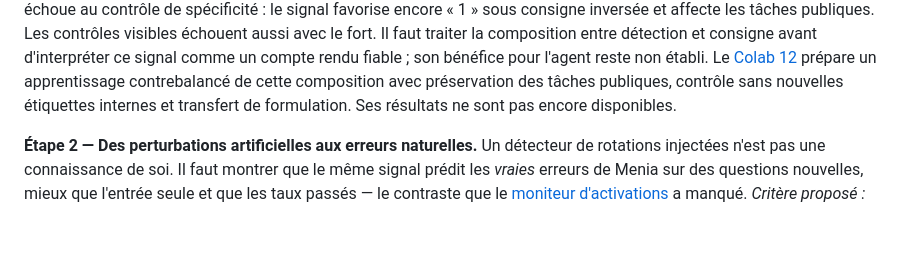
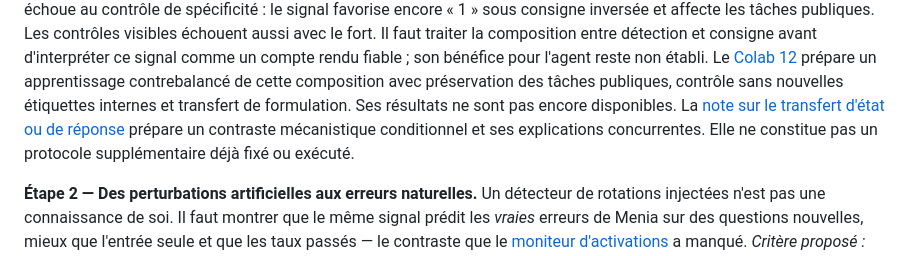
Before and after one commit to speed25200-cyber/Menia, a Markdown page: docs/CONSCIOUSNESS_ROADMAP.md, the part around the change. Drawn GitHub-style; blank space fills up the shorter version.

Commit message:
Bound future state-transfer claims with causal intervention controls

```diff
--- a/docs/CONSCIOUSNESS_ROADMAP.md
+++ b/docs/CONSCIOUSNESS_ROADMAP.md
@@ -95,6 +95,9 @@ Le [Colab 12](STATE_COMPOSITION_PROTOCOL.md) prépare un apprentissage
 contrebalancé de cette composition avec préservation des tâches publiques,
 contrôle sans nouvelles étiquettes internes et transfert de formulation.
 Ses résultats ne sont pas encore disponibles.
+La [note sur le transfert d'état ou de réponse](MECHANISTIC_COMPOSITION_REVIEW.md)
+prépare un contraste mécanistique conditionnel et ses explications concurrentes.
+Elle ne constitue pas un protocole supplémentaire déjà fixé ou exécuté.
 
 **Étape 2 — Des perturbations artificielles aux erreurs naturelles.** Un
 détecteur de rotations injectées n'est pas une connaissance de soi. Il faut
```
Also changed, not shown: docs/MECHANISTIC_COMPOSITION_REVIEW.md (added, +79 -0 lines).
